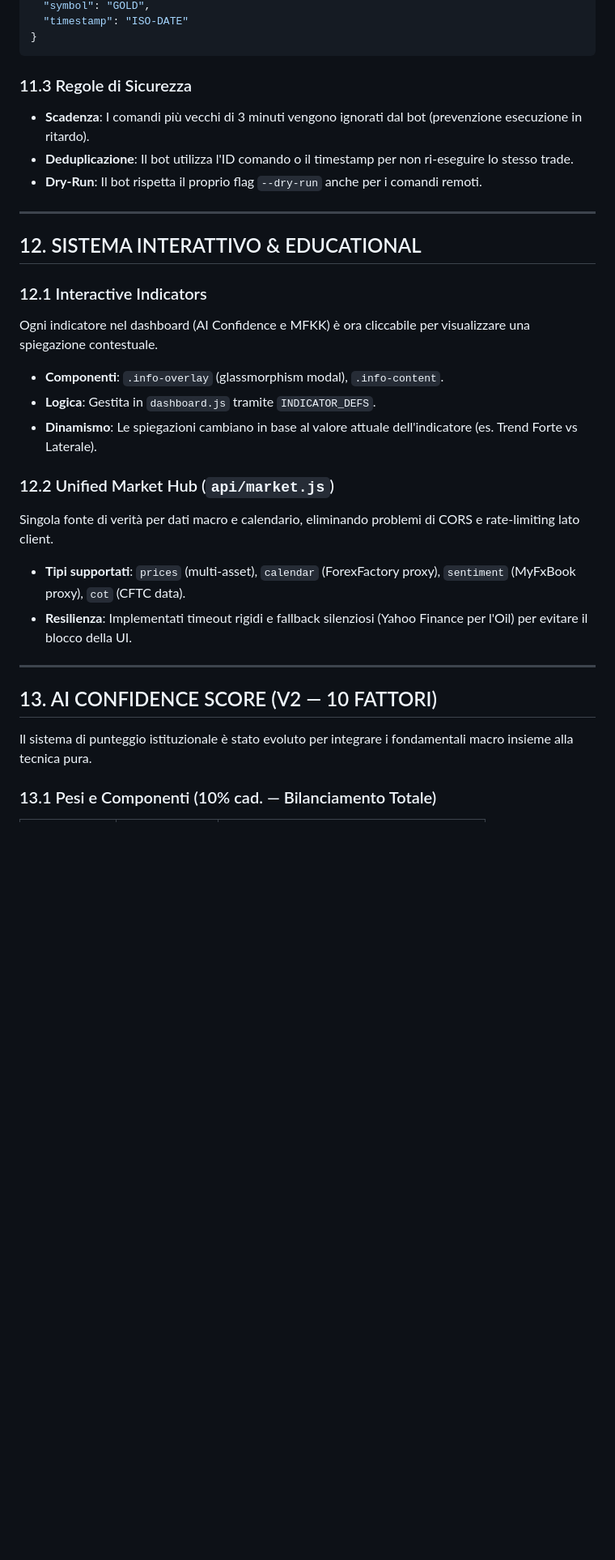
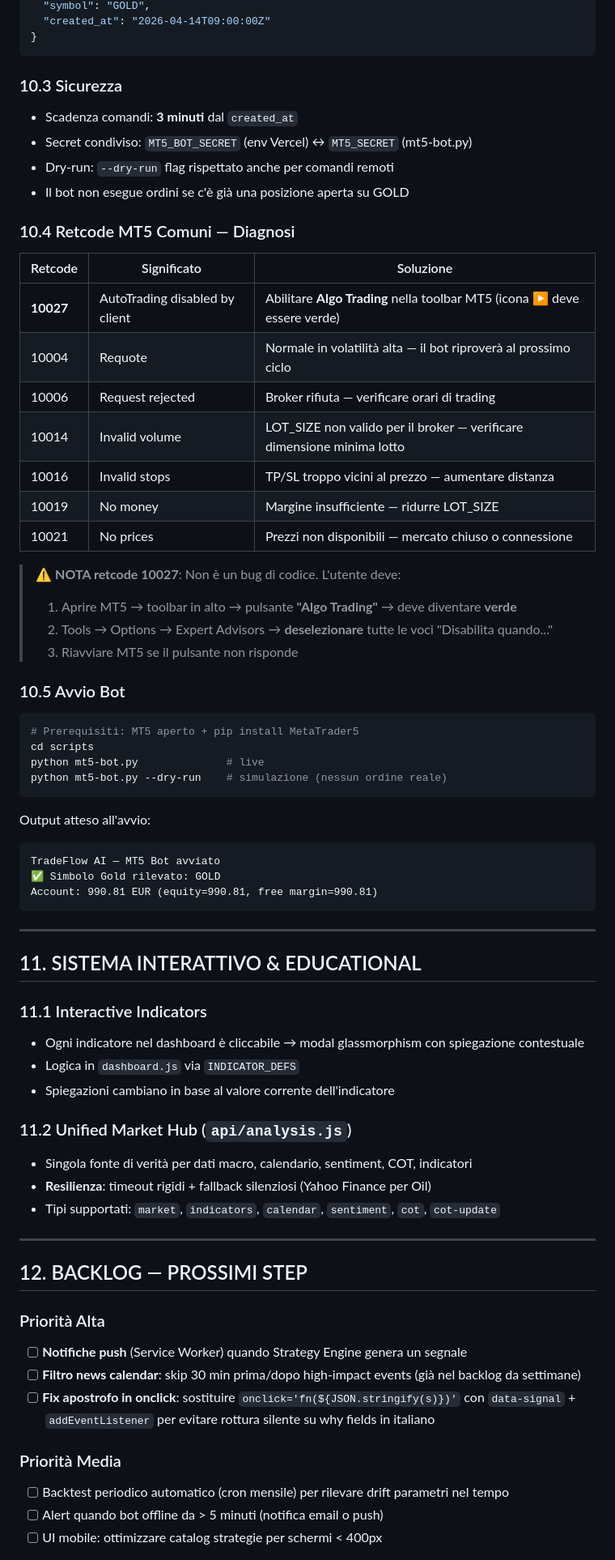
Before and after one commit to alepunzi2895-alt/tradeflow-ai, a Markdown page: directives/tradeflow_ai_directive.md, the part around one of its changes. Shown at 81% size. Drawn GitHub-style; blank space fills up the shorter version.

````diff
--- a/directives/tradeflow_ai_directive.md
+++ b/directives/tradeflow_ai_directive.md
@@ -355,33 +416,72 @@ Per garantire che i segnali della PWA diventino ordini reali su MetaTrader 5, il
   "symbol": "GOLD",
-  "timestamp": "ISO-DATE"
+  "created_at": "2026-04-14T09:00:00Z"
 }
 ```
 
-### 11.3 Regole di Sicurezza
--   **Scadenza**: I comandi più vecchi di 3 minuti vengono ignorati dal bot (prevenzione esecuzione in ritardo).
--   **Deduplicazione**: Il bot utilizza l'ID comando o il timestamp per non ri-eseguire lo stesso trade.
--   **Dry-Run**: Il bot rispetta il proprio flag `--dry-run` anche per i comandi remoti.
+### 10.3 Sicurezza
+- Scadenza comandi: **3 minuti** dal `created_at`
+- Secret condiviso: `MT5_BOT_SECRET` (env Vercel) ↔ `MT5_SECRET` (mt5-bot.py)
+- Dry-run: `--dry-run` flag rispettato anche per comandi remoti
+- Il bot non esegue ordini se c'è già una posizione aperta su GOLD
+
+### 10.4 Retcode MT5 Comuni — Diagnosi
+
+| Retcode | Significato | Soluzione |
+|---|---|---|
+| **10027** | AutoTrading disabled by client | Abilitare **Algo Trading** nella toolbar MT5 (icona ▶ deve essere verde) |
+| 10004 | Requote | Normale in volatilità alta — il bot riproverà al prossimo ciclo |
+| 10006 | Request rejected | Broker rifiuta — verificare orari di trading |
+| 10014 | Invalid volume | LOT_SIZE non valido per il broker — verificare dimensione minima lotto |
+| 10016 | Invalid stops | TP/SL troppo vicini al prezzo — aumentare distanza |
+| 10019 | No money | Margine insufficiente — ridurre LOT_SIZE |
+| 10021 | No prices | Prezzi non disponibili — mercato chiuso o connessione |
+
+> ⚠️ **NOTA retcode 10027**: Non è un bug di codice. L'utente deve:
+> 1. Aprire MT5 → toolbar in alto → pulsante **"Algo Trading"** → deve diventare **verde**
+> 2. Tools → Options → Expert Advisors → **deselezionare** tutte le voci "Disabilita quando..."
+> 3. Riavviare MT5 se il pulsante non risponde
+
+### 10.5 Avvio Bot
+
+```bash
+# Prerequisiti: MT5 aperto + pip install MetaTrader5
+cd scripts
+python mt5-bot.py              # live
+python mt5-bot.py --dry-run    # simulazione (nessun ordine reale)
+```
+
+Output atteso all'avvio:
+```
+TradeFlow AI — MT5 Bot avviato
+✅ Simbolo Gold rilevato: GOLD
+Account: 990.81 EUR (equity=990.81, free margin=990.81)
+```
 
 ---
 
-## 12. SISTEMA INTERATTIVO & EDUCATIONAL
+## 11. SISTEMA INTERATTIVO & EDUCATIONAL
 
-### 12.1 Interactive Indicators
-Ogni indicatore nel dashboard (AI Confidence e MFKK) è ora cliccabile per visualizzare una spiegazione contestuale.
-- **Componenti**: `.info-overlay` (glassmorphism modal), `.info-content`.
-- **Logica**: Gestita in `dashboard.js` tramite `INDICATOR_DEFS`.
-- **Dinamismo**: Le spiegazioni cambiano in base al valore attuale dell'indicatore (es. Trend Forte vs Laterale).
+### 11.1 Interactive Indicators
+- Ogni indicatore nel dashboard è cliccabile → modal glassmorphism con spiegazione contestuale
+- Logica in `dashboard.js` via `INDICATOR_DEFS`
+- Spiegazioni cambiano in base al valore corrente dell'indicatore
 
-### 12.2 Unified Market Hub (`api/market.js`)
-Singola fonte di verità per dati macro e calendario, eliminando problemi di CORS e rate-limiting lato client.
-- **Tipi supportati**: `prices` (multi-asset), `calendar` (ForexFactory proxy), `sentiment` (MyFxBook proxy), `cot` (CFTC data).
-- **Resilienza**: Implementati timeout rigidi e fallback silenziosi (Yahoo Finance per l'Oil) per evitare il blocco della UI.
+### 11.2 Unified Market Hub (`api/analysis.js`)
+- Singola fonte di verità per dati macro, calendario, sentiment, COT, indicatori
+- **Resilienza**: timeout rigidi + fallback silenziosi (Yahoo Finance per Oil)
+- Tipi supportati: `market`, `indicators`, `calendar`, `sentiment`, `cot`, `cot-update`
 
 ---
 
-## 13. AI CONFIDENCE SCORE (V2 — 10 FATTORI)
+## 12. BACKLOG — PROSSIMI STEP
 
-Il sistema di punteggio istituzionale è stato evoluto per integrare i fondamentali macro insieme alla tecnica pura.
+### Priorità Alta
+- [ ] **Notifiche push** (Service Worker) quando Strategy Engine genera un segnale
+- [ ] **Filtro news calendar**: skip 30 min prima/dopo high-impact events (già nel backlog da settimane)
+- [ ] **Fix apostrofo in onclick**: sostituire `onclick='fn(${JSON.stringify(s)})'` con `data-signal` + `addEventListener` per evitare rottura silente su why fields in italiano
 
-### 13.1 Pesi e Componenti (10% cad. — Bilanciamento Totale)
+### Priorità Media
+- [ ] Backtest periodico automatico (cron mensile) per rilevare drift parametri nel tempo
+- [ ] Alert quando bot offline da > 5 minuti (notifica email o push)
+- [ ] UI mobile: ottimizzare catalog strategie per schermi < 400px
 
````
Also changed, not shown: other parts of directives/tradeflow_ai_directive.md (+318 -269 lines).
